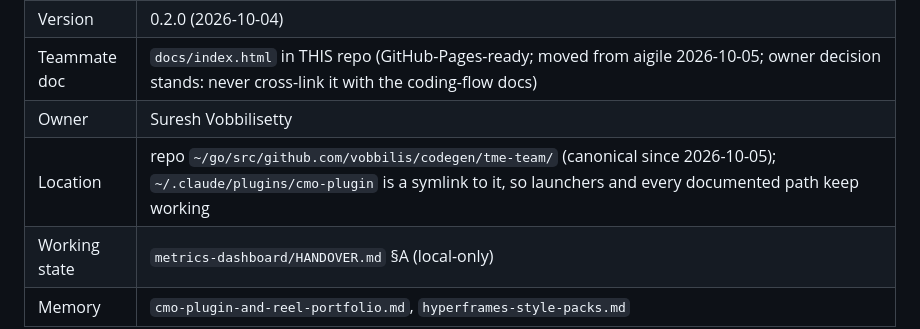
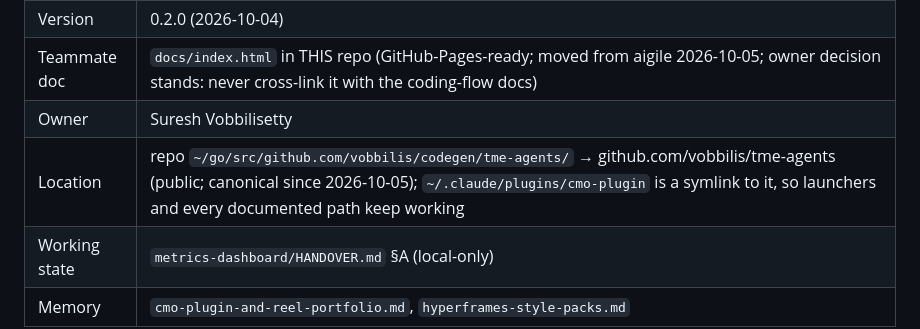
Before and after one commit to vobbilis/tme-agents, a Markdown page: DESIGN.md, the part around the change. GitHub-like rendering.

Commit message:
DESIGN: location row names the GitHub remote

```diff
--- a/DESIGN.md
+++ b/DESIGN.md
@@ -8,7 +8,7 @@
 | Version | 0.2.0 (2026-10-04) |
 | Teammate doc | `docs/index.html` in THIS repo (GitHub-Pages-ready; moved from aigile 2026-10-05; owner decision stands: never cross-link it with the coding-flow docs) |
 | Owner | Suresh Vobbilisetty |
-| Location | repo `~/go/src/github.com/vobbilis/codegen/tme-team/` (canonical since 2026-10-05); `~/.claude/plugins/cmo-plugin` is a symlink to it, so launchers and every documented path keep working |
+| Location | repo `~/go/src/github.com/vobbilis/codegen/tme-agents/` → github.com/vobbilis/tme-agents (public; canonical since 2026-10-05); `~/.claude/plugins/cmo-plugin` is a symlink to it, so launchers and every documented path keep working |
 | Working state | `metrics-dashboard/HANDOVER.md` §A (local-only) |
 | Memory | `cmo-plugin-and-reel-portfolio.md`, `hyperframes-style-packs.md` |
 
```
